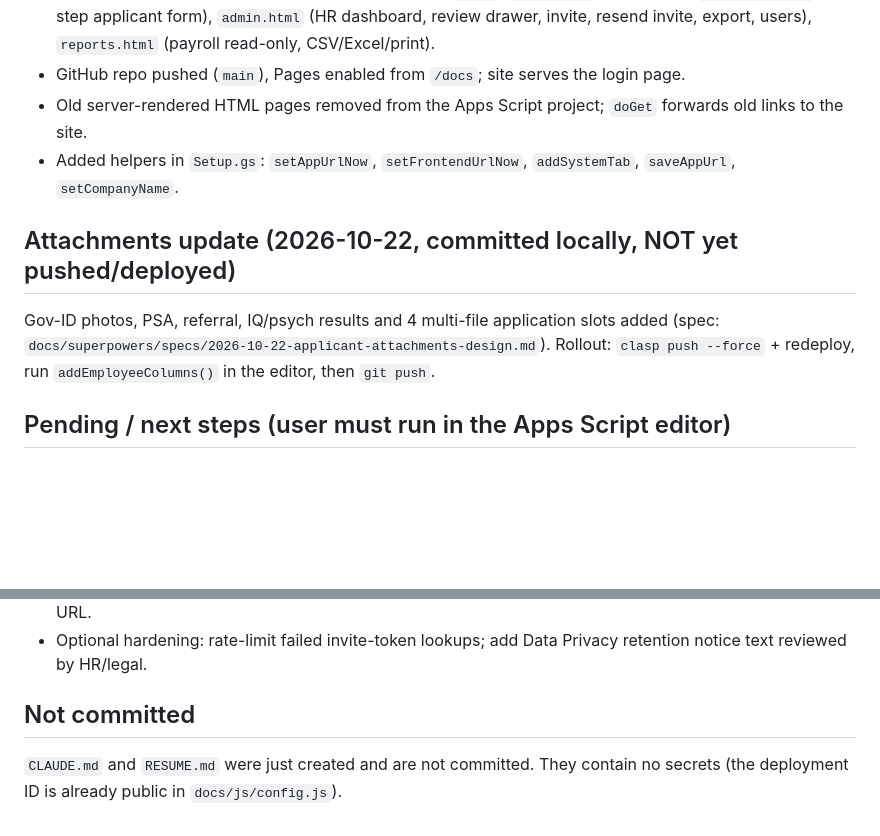
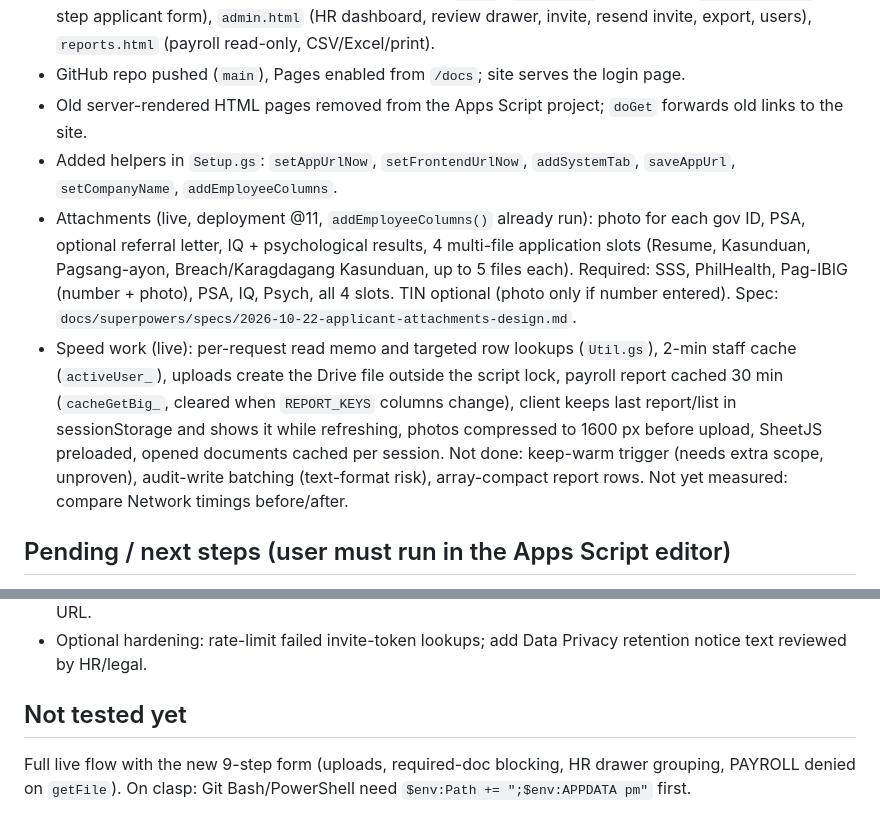
Before and after one commit to photolinepayroll/EmployeeMasterlist, a Markdown page: RESUME.md, 2 parts joined by grey strips. Drawn GitHub-style; blank space fills up the shorter version.

Commit message:
Update RESUME.md and CLAUDE.md for attachments and speed work
Co-Authored-By: Claude Sonnet 5.5 <noreply@anthropic.com>

```diff
--- a/RESUME.md
+++ b/RESUME.md
@@ -8,10 +8,9 @@ Read `CLAUDE.md` first for architecture, IDs and gotchas. This file is the sessi
 - Frontend rebuilt (ui-ux-pro-max, clean corporate) in `docs/`: `index.html` (staff login), `apply.html?t=…` (7-step applicant form), `admin.html` (HR dashboard, review drawer, invite, resend invite, export, users), `reports.html` (payroll read-only, CSV/Excel/print).
 - GitHub repo pushed (`main`), Pages enabled from `/docs`; site serves the login page.
 - Old server-rendered HTML pages removed from the Apps Script project; `doGet` forwards old links to the site.
-- Added helpers in `Setup.gs`: `setAppUrlNow`, `setFrontendUrlNow`, `addSystemTab`, `saveAppUrl`, `setCompanyName`.
-
-## Attachments update (2026-10-22, committed locally, NOT yet pushed/deployed)
-Gov-ID photos, PSA, referral, IQ/psych results and 4 multi-file application slots added (spec: `docs/superpowers/specs/2026-10-22-applicant-attachments-design.md`). Rollout: `clasp push --force` + redeploy, run `addEmployeeColumns()` in the editor, then `git push`.
+- Added helpers in `Setup.gs`: `setAppUrlNow`, `setFrontendUrlNow`, `addSystemTab`, `saveAppUrl`, `setCompanyName`, `addEmployeeColumns`.
+- Attachments (live, deployment @11, `addEmployeeColumns()` already run): photo for each gov ID, PSA, optional referral letter, IQ + psychological results, 4 multi-file application slots (Resume, Kasunduan, Pagsang-ayon, Breach/Karagdagang Kasunduan, up to 5 files each). Required: SSS, PhilHealth, Pag-IBIG (number + photo), PSA, IQ, Psych, all 4 slots. TIN optional (photo only if number entered). Spec: `docs/superpowers/specs/2026-10-22-applicant-attachments-design.md`.
+- Speed work (live): per-request read memo and targeted row lookups (`Util.gs`), 2-min staff cache (`activeUser_`), uploads create the Drive file outside the script lock, payroll report cached 30 min (`cacheGetBig_`, cleared when `REPORT_KEYS` columns change), client keeps last report/list in sessionStorage and shows it while refreshing, photos compressed to 1600 px before upload, SheetJS preloaded, opened documents cached per session. Not done: keep-warm trigger (needs extra scope, unproven), audit-write batching (text-format risk), array-compact report rows. Not yet measured: compare Network timings before/after.
 
 ## Pending / next steps (user must run in the Apps Script editor)
 1. Run `setFrontendUrlNow()` so emails link to the GitHub Pages site (until then invites fail with "Frontend URL is not set").
@@ -28,5 +27,6 @@ Gov-ID photos, PSA, referral, IQ/psych results and 4 multi-file application slot
 - Optional: Sheet-bound script (Extensions → Apps Script) was declined; it would change the web app URL.
 - Optional hardening: rate-limit failed invite-token lookups; add Data Privacy retention notice text reviewed by HR/legal.
 
-## Not committed
-`CLAUDE.md` and `RESUME.md` were just created and are not committed. They contain no secrets (the deployment ID is already public in `docs/js/config.js`).
+## Not tested yet
+Full live flow with the new 9-step form (uploads, required-doc blocking, HR drawer grouping, PAYROLL denied on `getFile`). On clasp: Git Bash/PowerShell need `$env:Path += ";$env:APPDATA
+pm"` first.
```
Also changed, not shown: other parts of RESUME.md (+1 -1 lines), CLAUDE.md (+4 -1 lines).
